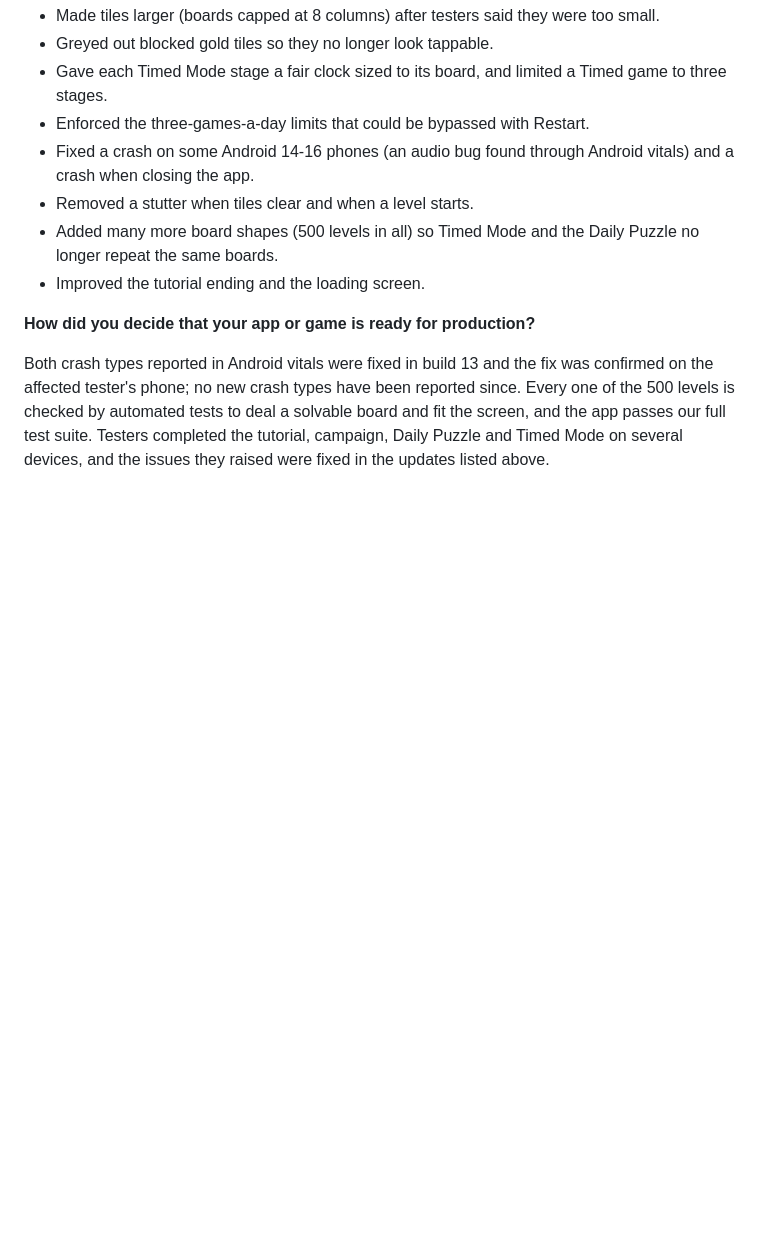
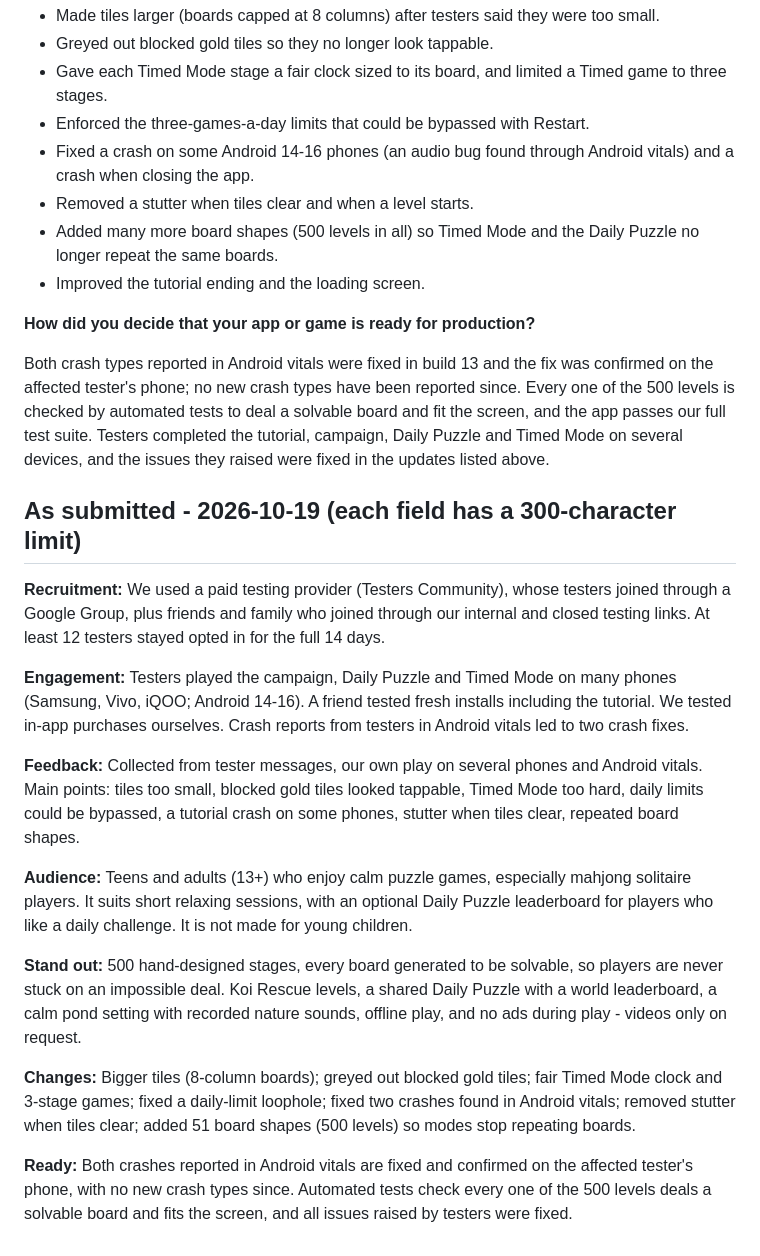
Before and after one commit to saitejatalari7/nine-rivers, a Markdown page: release/production-access-answers.md, the part around the change. Drawn GitHub-style; blank space fills up the shorter version.

Commit message:
docs(release): production access applied 2026-10-19; answers as submitted
Co-Authored-By: Claude Opus 5.5 <noreply@anthropic.com>

```diff
--- a/release/production-access-answers.md
+++ b/release/production-access-answers.md
@@ -84,3 +84,19 @@ the 500 levels is checked by automated tests to deal a solvable board and fit
 the screen, and the app passes our full test suite. Testers completed the
 tutorial, campaign, Daily Puzzle and Timed Mode on several devices, and the
 issues they raised were fixed in the updates listed above.
+
+## As submitted - 2026-10-19 (each field has a 300-character limit)
+
+**Recruitment:** We used a paid testing provider (Testers Community), whose testers joined through a Google Group, plus friends and family who joined through our internal and closed testing links. At least 12 testers stayed opted in for the full 14 days.
+
+**Engagement:** Testers played the campaign, Daily Puzzle and Timed Mode on many phones (Samsung, Vivo, iQOO; Android 14-16). A friend tested fresh installs including the tutorial. We tested in-app purchases ourselves. Crash reports from testers in Android vitals led to two crash fixes.
+
+**Feedback:** Collected from tester messages, our own play on several phones and Android vitals. Main points: tiles too small, blocked gold tiles looked tappable, Timed Mode too hard, daily limits could be bypassed, a tutorial crash on some phones, stutter when tiles clear, repeated board shapes.
+
+**Audience:** Teens and adults (13+) who enjoy calm puzzle games, especially mahjong solitaire players. It suits short relaxing sessions, with an optional Daily Puzzle leaderboard for players who like a daily challenge. It is not made for young children.
+
+**Stand out:** 500 hand-designed stages, every board generated to be solvable, so players are never stuck on an impossible deal. Koi Rescue levels, a shared Daily Puzzle with a world leaderboard, a calm pond setting with recorded nature sounds, offline play, and no ads during play - videos only on request.
+
+**Changes:** Bigger tiles (8-column boards); greyed out blocked gold tiles; fair Timed Mode clock and 3-stage games; fixed a daily-limit loophole; fixed two crashes found in Android vitals; removed stutter when tiles clear; added 51 board shapes (500 levels) so modes stop repeating boards.
+
+**Ready:** Both crashes reported in Android vitals are fixed and confirmed on the affected tester's phone, with no new crash types since. Automated tests check every one of the 500 levels deals a solvable board and fits the screen, and all issues raised by testers were fixed.
```
